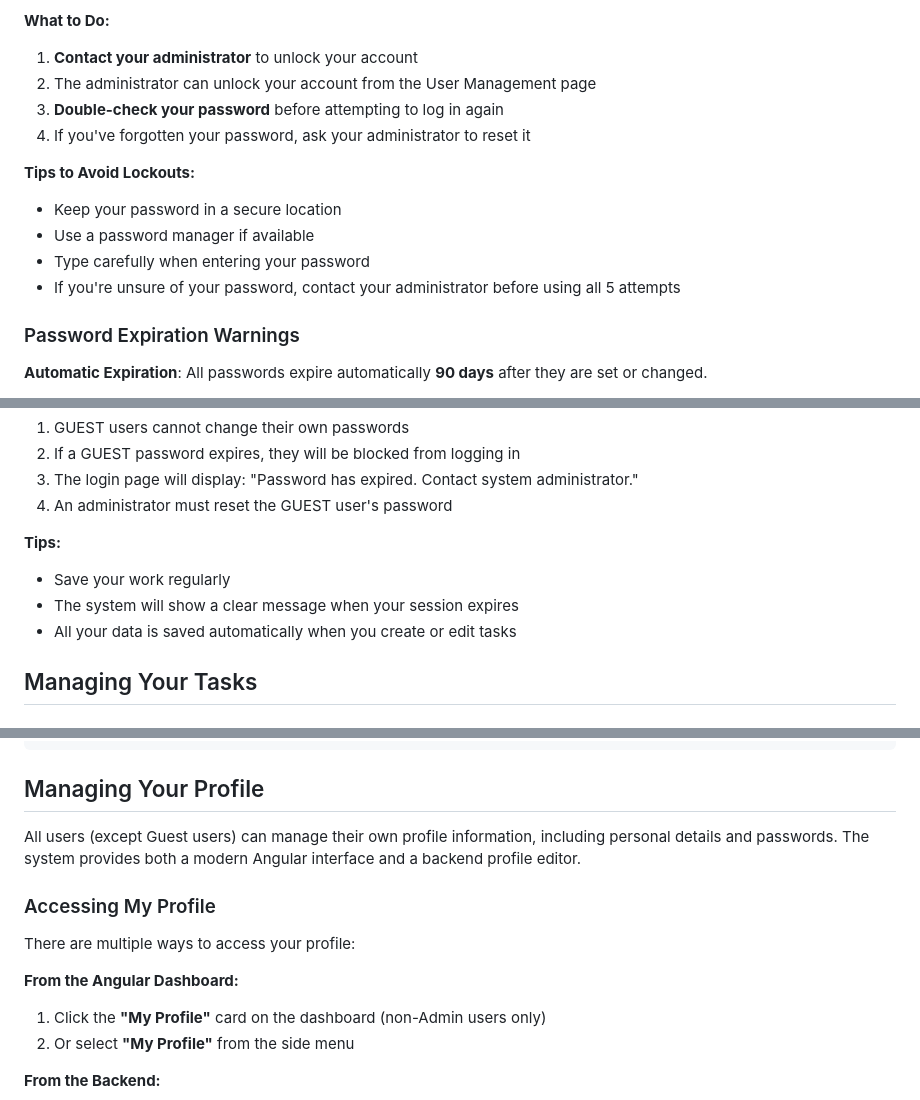
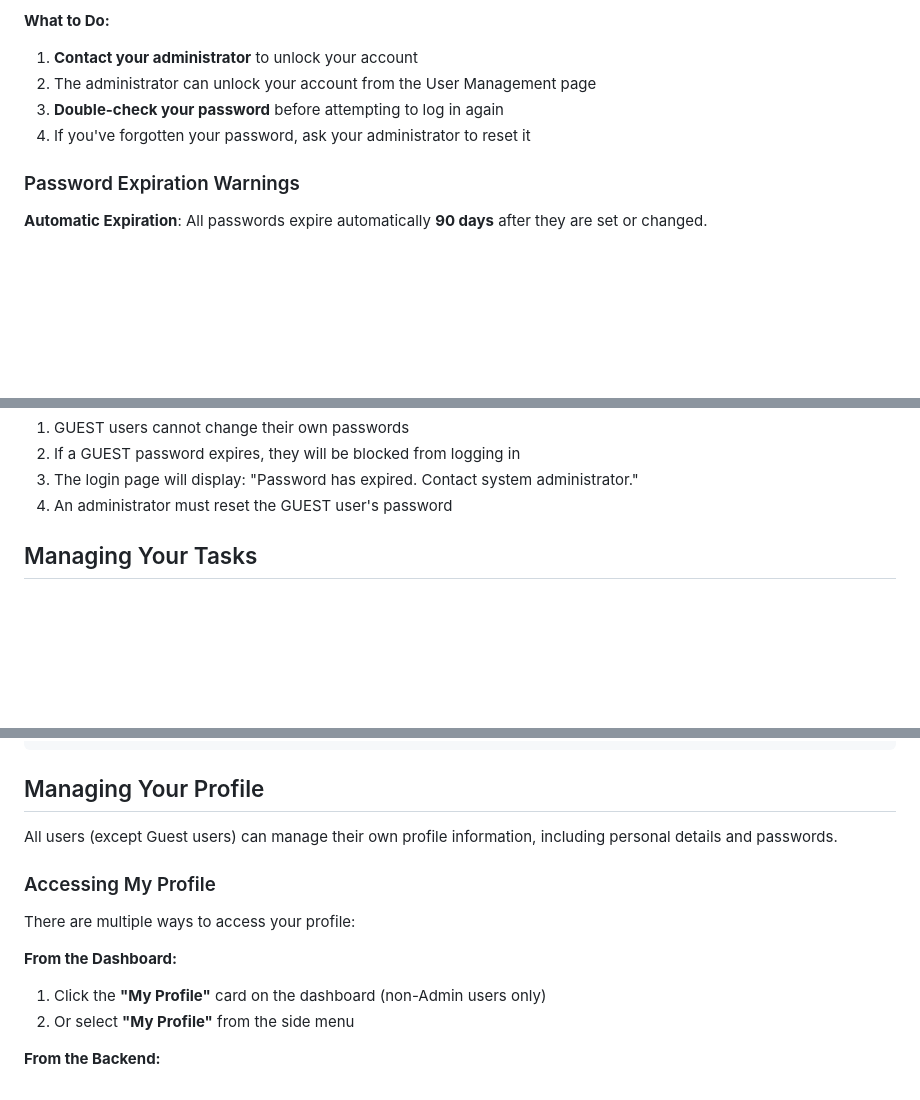
Before and after one commit to ammonsd/ActivityTracking, a Markdown page: docs/User_Guide.md, 3 parts joined by grey strips. GitHub-like rendering; blank space fills up the shorter version.

```diff
--- a/docs/User_Guide.md
+++ b/docs/User_Guide.md
@@ -190,13 +191,6 @@ To protect your account from unauthorized access, the system automatically locks
 3. **Double-check your password** before attempting to log in again
 4. If you've forgotten your password, ask your administrator to reset it
 
-**Tips to Avoid Lockouts:**
-
-- Keep your password in a secure location
-- Use a password manager if available
-- Type carefully when entering your password
-- If you're unsure of your password, contact your administrator before using all 5 attempts
-
 ### Password Expiration Warnings
 
 **Automatic Expiration**: All passwords expire automatically **90 days** after they are set or changed.
@@ -230,12 +224,6 @@ To protect your account from unauthorized access, the system automatically locks
 2. If a GUEST password expires, they will be blocked from logging in
 3. The login page will display: "Password has expired. Contact system administrator."
 4. An administrator must reset the GUEST user's password
-
-**Tips:**
-
-- Save your work regularly
-- The system will show a clear message when your session expires
-- All your data is saved automatically when you create or edit tasks
 
 ## Managing Your Tasks
 
@@ -350,13 +338,13 @@ Date,Client,Project,Phase,Hours,Task Details,Username
 
 ## Managing Your Profile
 
-All users (except Guest users) can manage their own profile information, including personal details and passwords. The system provides both a modern Angular interface and a backend profile editor.
+All users (except Guest users) can manage their own profile information, including personal details and passwords.
 
 ### Accessing My Profile
 
 There are multiple ways to access your profile:
 
-**From the Angular Dashboard:**
+**From the Dashboard:**
 
 1. Click the **"My Profile"** card on the dashboard (non-Admin users only)
 2. Or select **"My Profile"** from the side menu
```
Also changed, not shown: other parts of docs/User_Guide.md (+11 -15 lines).
